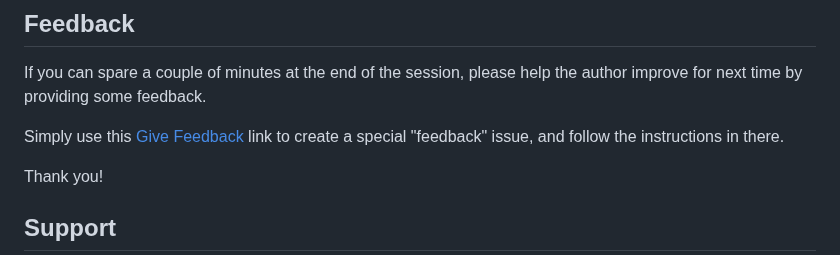
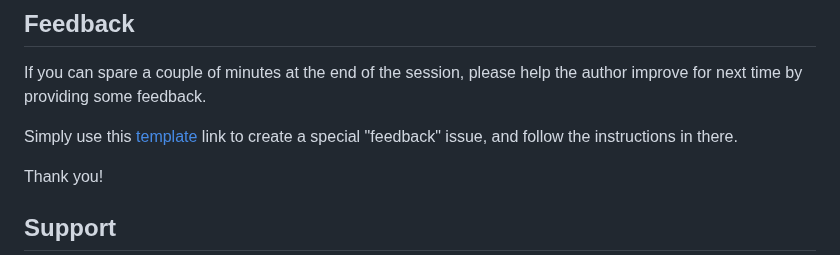
Before and after one commit to SAP-samples/ui5-exercises-codejam, a Markdown page: README.md, the part around the change. GitHub-like rendering.

Commit message:
change feedback link descr

```diff
--- a/README.md
+++ b/README.md
@@ -77,7 +77,7 @@ You can find more information about this in the [SAPUI5 Documentation](https://s
 
 If you can spare a couple of minutes at the end of the session, please help the author improve for next time by providing some feedback.
 
-Simply use this [Give Feedback](https://github.com/SAP-samples/ui5-exercises-codejam/issues/new?assignees=&labels=feedback&template=session-feedback-template.md&title=Session%20Feedback) link to create a special "feedback" issue, and follow the instructions in there.
+Simply use this [template](https://github.com/SAP-samples/ui5-exercises-codejam/issues/new?assignees=&labels=feedback&template=session-feedback-template.md&title=Session%20Feedback) link to create a special "feedback" issue, and follow the instructions in there.
 
 Thank you!
 
```
